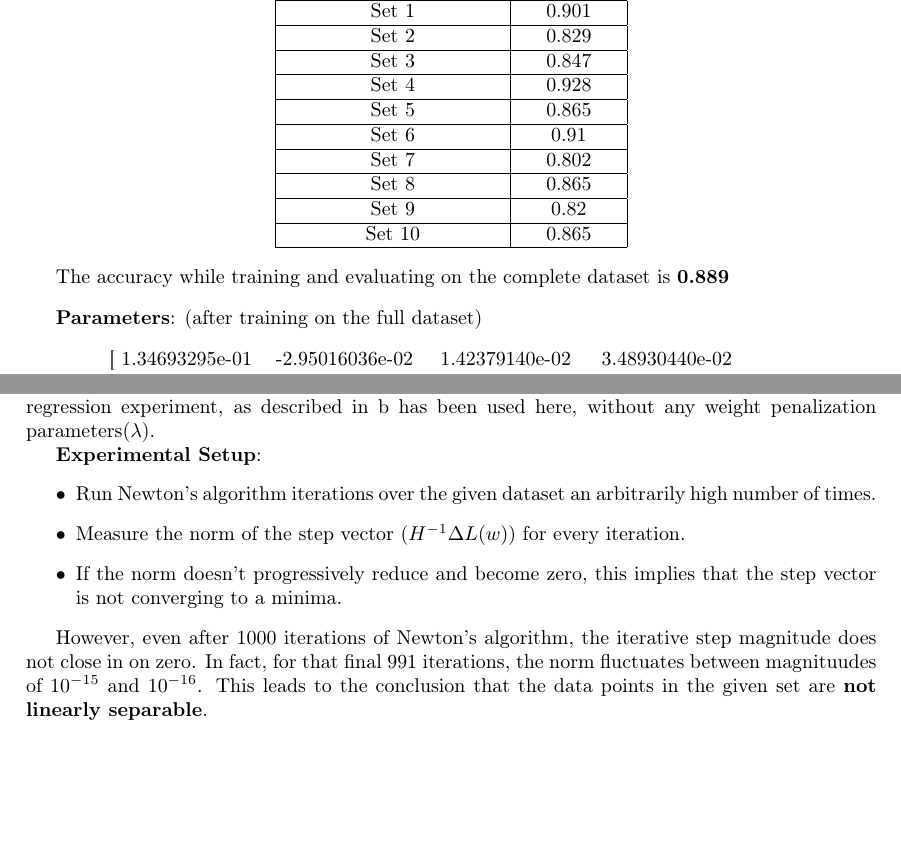
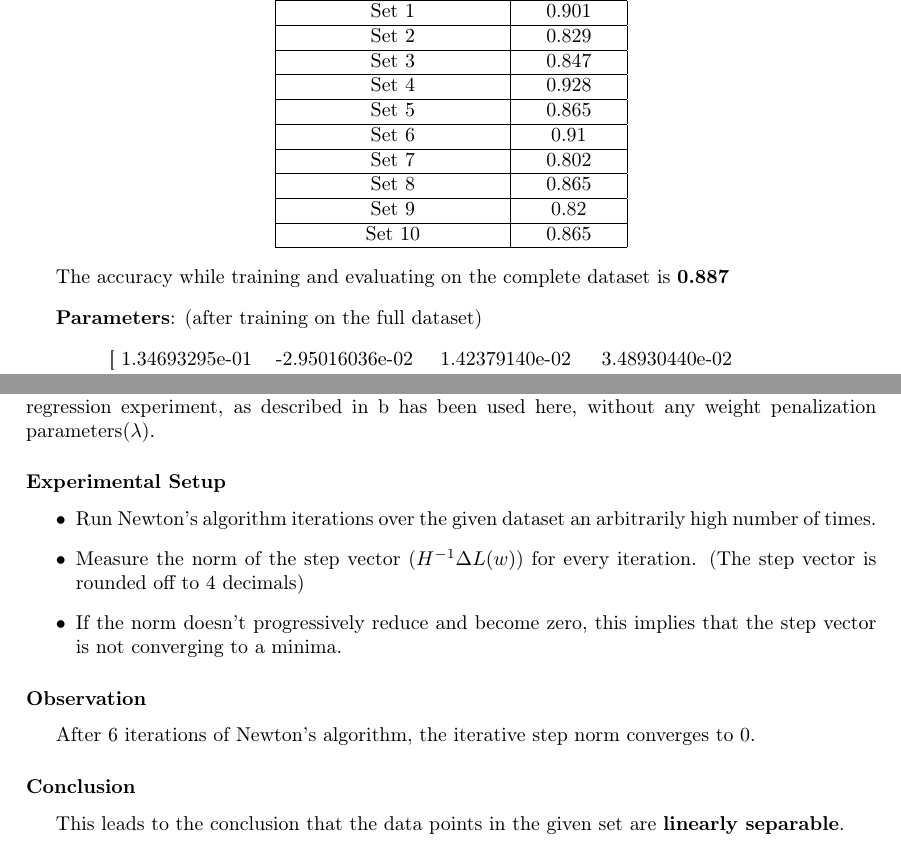
Before and after one commit to krishabhishek/machine-learning-algorithms, a LaTeX problem sheet (assignments/a2/cs698_w17_a2.tex): two parts of pages 3 and 6 of 6, joined at a grey line, cut so that both start at the same text, the shorter picture padded with empty space. Compiled offline with pdfLaTeX.

Commit message:
Rounded off the step vector, removed shadows from the activation function image. Changed conclusion of Q2b

```diff
--- a/assignments/a2/cs698_w17_a2.tex
+++ b/assignments/a2/cs698_w17_a2.tex
@@ -157,7 +157,7 @@ The cross-validation accuracy for each run is as reporting in below table. The a
 	\end{tabular}
 \end{center}
 
-The accuracy while training and evaluating on the complete dataset is \textbf{0.889}
+The accuracy while training and evaluating on the complete dataset is \textbf{0.887}
 
 \vspace{3mm}
 
@@ -241,13 +241,17 @@ When a given dataset is linearly separable, then the step-size becomes zero and
 
 The experiment run involves running logistic regression on the dataset and observing if the step begins to fluctuate back and forth after a few iterations of Newton's Algorithm. The same logistic regression experiment, as described in \ref{logistic_regression_section} has been used here, without any weight penalization parameters($\lambda$).
 
-\textbf{Experimental Setup}:
+\subsubsection*{Experimental Setup}
 \begin{itemize}
     \item Run Newton's algorithm iterations over the given dataset an arbitrarily high number of times.
-    \item Measure the norm of the step vector ($H^{-1} \Delta L(w)$) for every iteration.
+	\item Measure the norm of the step vector ($H^{-1} \Delta L(w)$) for every iteration. (The step vector is rounded off to 4 decimals)
     \item If the norm doesn't progressively reduce and become zero, this implies that the step vector is not converging to a minima.
 \end{itemize}
 
-However, even after 1000 iterations of Newton's algorithm, the iterative step magnitude does not close in on zero. In fact, for that final 991 iterations, the norm fluctuates between magnituudes of $10^{-15}$ and $10^{-16}$. This leads to the conclusion that the data points in the given set are \textbf{not linearly separable}.
+\subsubsection*{Observation}
+After 6 iterations of Newton's algorithm, the iterative step norm converges to 0.
+
+\subsubsection*{Conclusion}
+This leads to the conclusion that the data points in the given set are \textbf{linearly separable}.
 
 \end{document}
```
Also changed, not shown: assignments/a2/images/activation_functions.png, assignments/a2/cs698_w17_a2.tex (2 more changed lines), 1 other file.
